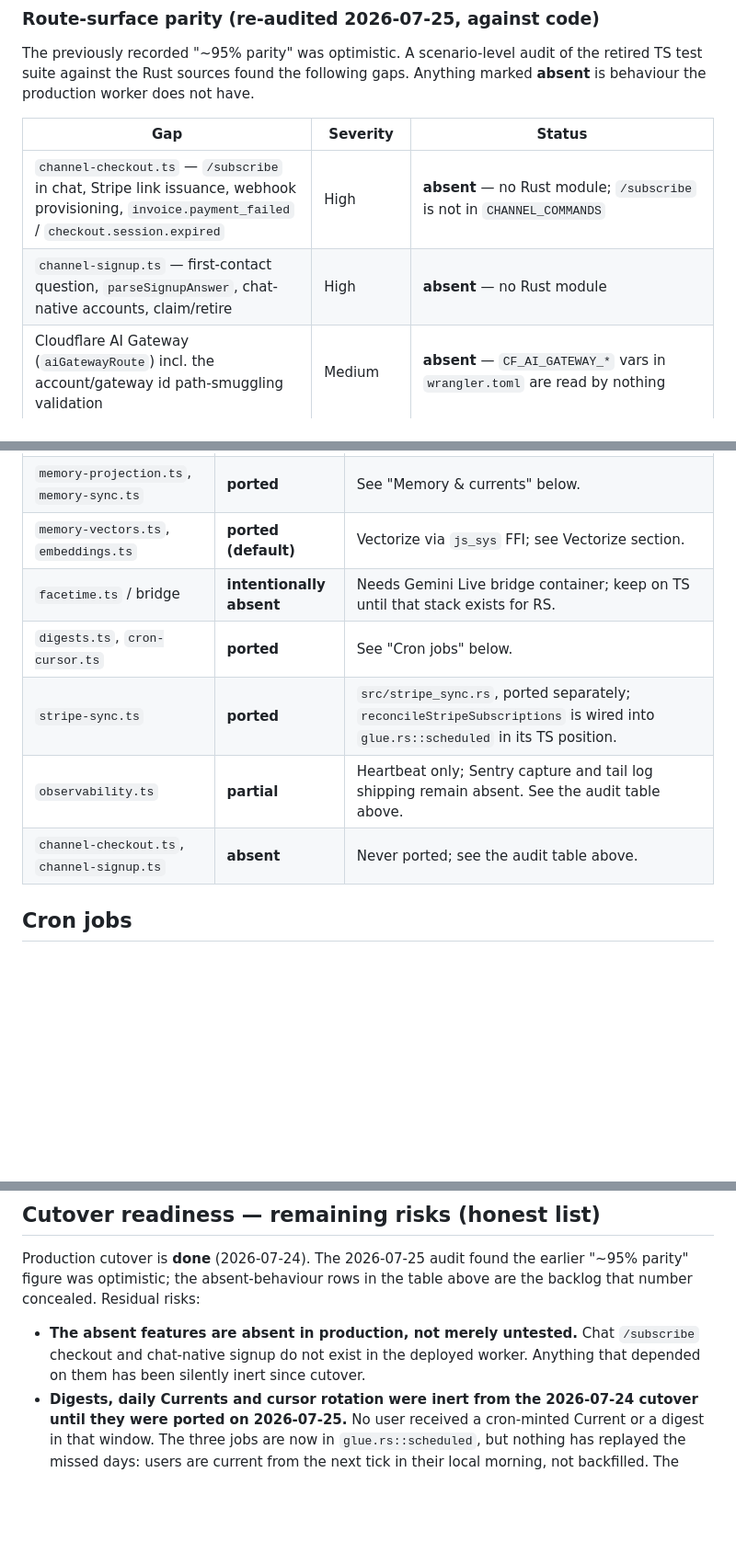
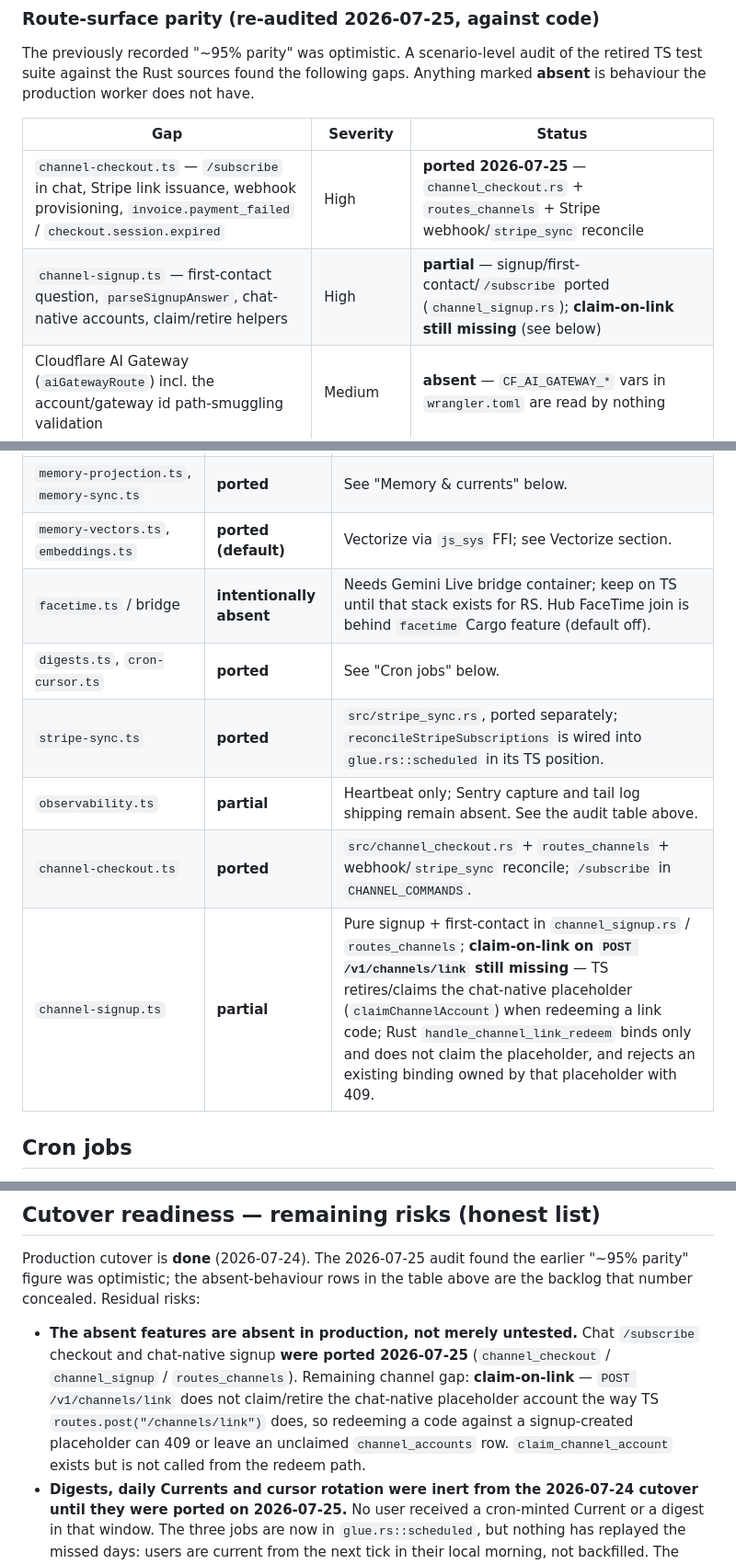
Before and after one commit to undivisible/omi-v4, a Markdown page: worker-rs/PORT_STATUS.md, 3 parts joined by grey strips. Shown at 92% size. Drawn GitHub-style; blank space fills up the shorter version.

Commit message:
docs(worker-rs): mark channel port; note claim-on-link
Checkout/signup landed in e0c6f0c but PORT_STATUS still
said absent. Record the port and the remaining redeem-path
claim-on-link gap vs TS.

Co-authored-by: Cursor <cursoragent@cursor.com>

```diff
--- a/worker-rs/PORT_STATUS.md
+++ b/worker-rs/PORT_STATUS.md
@@ -32,8 +32,8 @@ Anything marked **absent** is behaviour the production worker does not have.
 
 | Gap | Severity | Status |
 |---|---|---|
-| `channel-checkout.ts` — `/subscribe` in chat, Stripe link issuance, webhook provisioning, `invoice.payment_failed` / `checkout.session.expired` | High | **absent** — no Rust module; `/subscribe` is not in `CHANNEL_COMMANDS` |
-| `channel-signup.ts` — first-contact question, `parseSignupAnswer`, chat-native accounts, claim/retire | High | **absent** — no Rust module |
+| `channel-checkout.ts` — `/subscribe` in chat, Stripe link issuance, webhook provisioning, `invoice.payment_failed` / `checkout.session.expired` | High | **ported 2026-07-25** — `channel_checkout.rs` + `routes_channels` + Stripe webhook/`stripe_sync` reconcile |
+| `channel-signup.ts` — first-contact question, `parseSignupAnswer`, chat-native accounts, claim/retire helpers | High | **partial** — signup/first-contact/`/subscribe` ported (`channel_signup.rs`); **claim-on-link still missing** (see below) |
 | Cloudflare AI Gateway (`aiGatewayRoute`) incl. the account/gateway id path-smuggling validation | Medium | **absent** — `CF_AI_GATEWAY_*` vars in `wrangler.toml` are read by nothing |
 | Managed speech routes (`/api/v1/speech/*`) and the `speak_text` / `transcribe_audio` MCP tools | Medium | **absent** — `speech.rs` is a fully tested pure island with no caller |
 | Authoritative memory log — append-on-sync, `GET /memory/log`, `memory_log_cursors` | Medium | **absent** — `memory_log.rs` is now compiled and tested but still has no route |
@@ -162,11 +162,12 @@ build is honest with or without the index provisioned. The scheduled
 | `stt.ts`, `stt-admission.ts` (DO), `asr.ts`, `voice.ts` | **ported** | See "AI routes" below. |
 | `memory-projection.ts`, `memory-sync.ts` | **ported** | See "Memory & currents" below. |
 | `memory-vectors.ts`, `embeddings.ts` | **ported (default)** | Vectorize via `js_sys` FFI; see Vectorize section. |
-| `facetime.ts` / bridge | **intentionally absent** | Needs Gemini Live bridge container; keep on TS until that stack exists for RS. |
+| `facetime.ts` / bridge | **intentionally absent** | Needs Gemini Live bridge container; keep on TS until that stack exists for RS. Hub FaceTime join is behind `facetime` Cargo feature (default off). |
 | `digests.ts`, `cron-cursor.ts` | **ported** | See "Cron jobs" below. |
 | `stripe-sync.ts` | **ported** | `src/stripe_sync.rs`, ported separately; `reconcileStripeSubscriptions` is wired into `glue.rs::scheduled` in its TS position. |
 | `observability.ts` | **partial** | Heartbeat only; Sentry capture and tail log shipping remain absent. See the audit table above. |
-| `channel-checkout.ts`, `channel-signup.ts` | **absent** | Never ported; see the audit table above. |
+| `channel-checkout.ts` | **ported** | `src/channel_checkout.rs` + `routes_channels` + webhook/`stripe_sync` reconcile; `/subscribe` in `CHANNEL_COMMANDS`. |
+| `channel-signup.ts` | **partial** | Pure signup + first-contact in `channel_signup.rs` / `routes_channels`; **claim-on-link on `POST /v1/channels/link` still missing** — TS retires/claims the chat-native placeholder (`claimChannelAccount`) when redeeming a link code; Rust `handle_channel_link_redeem` binds only and does not claim the placeholder, and rejects an existing binding owned by that placeholder with 409. |
 
 ## Cron jobs
 
@@ -356,8 +357,13 @@ earlier "~95% parity" figure was optimistic; the absent-behaviour rows in the
 table above are the backlog that number concealed. Residual risks:
 
 - **The absent features are absent in production, not merely untested.** Chat
-  `/subscribe` checkout and chat-native signup do not exist in the deployed
-  worker. Anything that depended on them has been silently inert since cutover.
+  `/subscribe` checkout and chat-native signup **were ported 2026-07-25**
+  (`channel_checkout` / `channel_signup` / `routes_channels`). Remaining channel
+  gap: **claim-on-link** — `POST /v1/channels/link` does not claim/retire the
+  chat-native placeholder account the way TS `routes.post("/channels/link")`
+  does, so redeeming a code against a signup-created placeholder can 409 or
+  leave an unclaimed `channel_accounts` row. `claim_channel_account` exists but
+  is not called from the redeem path.
 - **Digests, daily Currents and cursor rotation were inert from the 2026-07-24
   cutover until they were ported on 2026-07-25.** No user received a
   cron-minted Current or a digest in that window. The three jobs are now in
```
